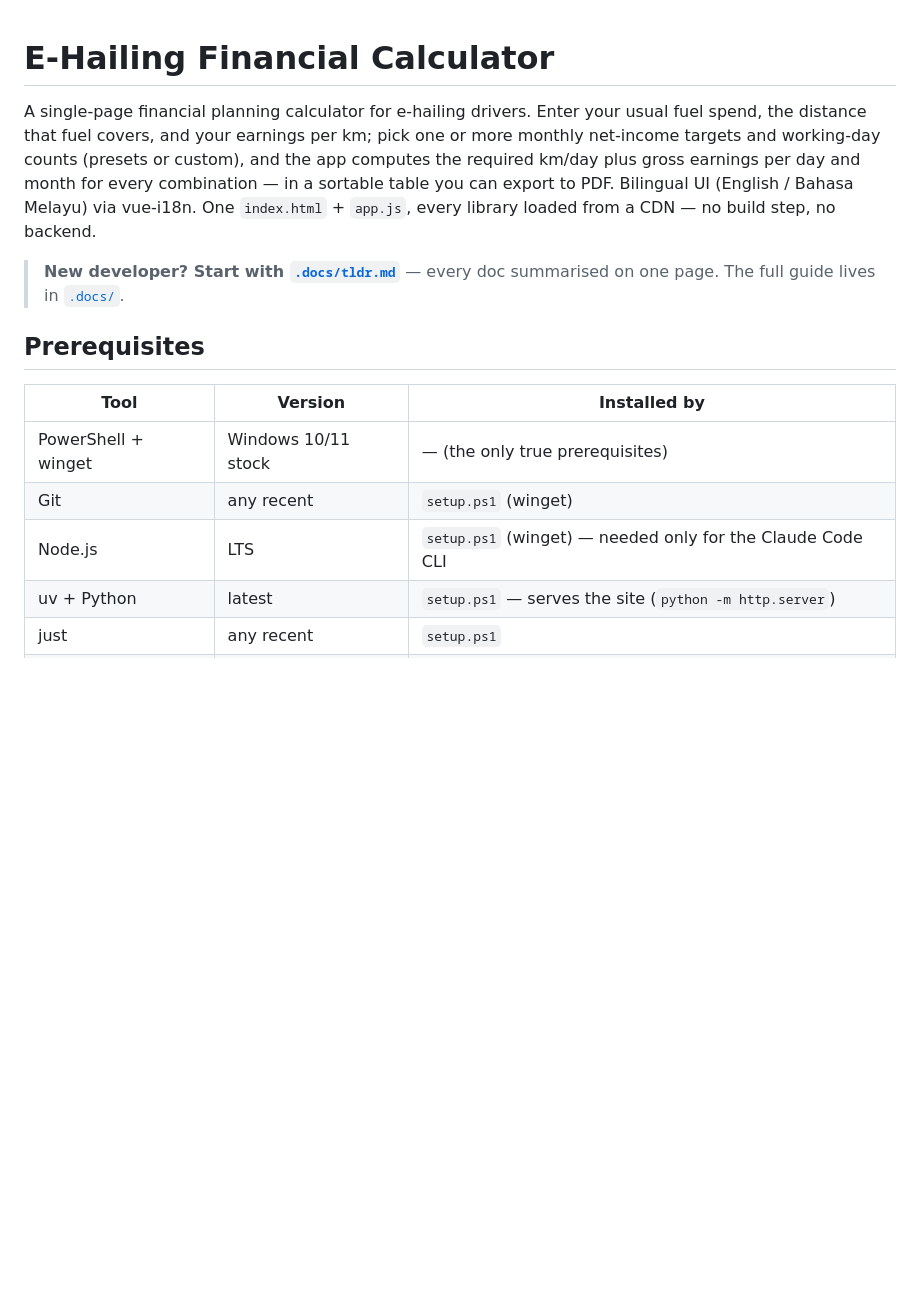
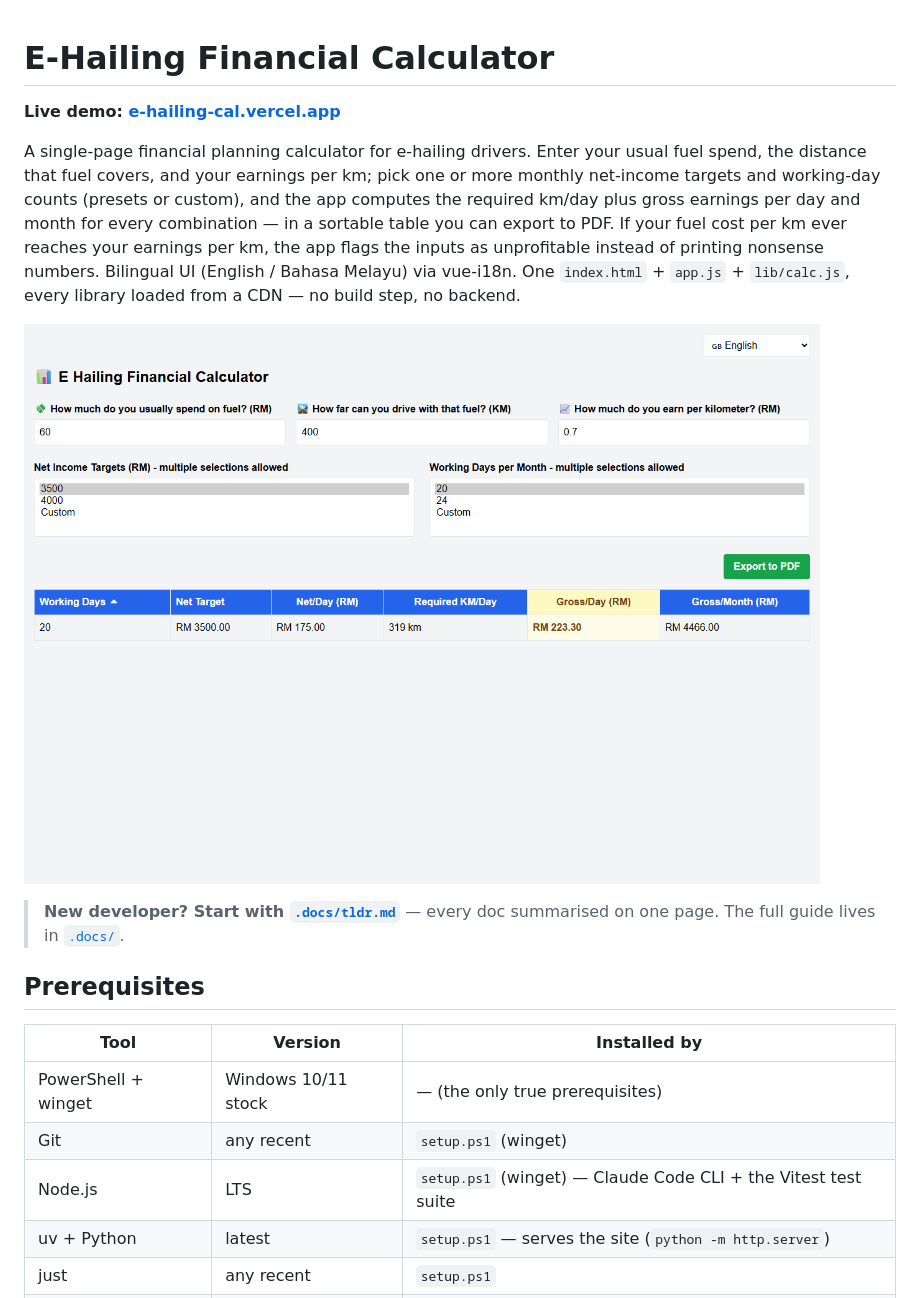
Before and after one commit to dxiiren/e-hailing-calculator, a Markdown page: README.md, the part around one of its changes. GitHub-like rendering; pictures changed too: docs/images/calculator.png (added); blank space fills up the shorter version.

```diff
--- a/README.md
+++ b/README.md
@@ -1,11 +1,17 @@
 # E-Hailing Financial Calculator
+
+**Live demo: [e-hailing-cal.vercel.app](https://e-hailing-cal.vercel.app)**
 
 A single-page financial planning calculator for e-hailing drivers. Enter your usual fuel
 spend, the distance that fuel covers, and your earnings per km; pick one or more monthly
 net-income targets and working-day counts (presets or custom), and the app computes the
 required km/day plus gross earnings per day and month for every combination — in a sortable
-table you can export to PDF. Bilingual UI (English / Bahasa Melayu) via vue-i18n. One
-`index.html` + `app.js`, every library loaded from a CDN — no build step, no backend.
+table you can export to PDF. If your fuel cost per km ever reaches your earnings per km, the
+app flags the inputs as unprofitable instead of printing nonsense numbers. Bilingual UI
+(English / Bahasa Melayu) via vue-i18n. One `index.html` + `app.js` + `lib/calc.js`, every
+library loaded from a CDN — no build step, no backend.
+
+![The calculator with default inputs](docs/images/calculator.png)
 
 > **New developer? Start with [`.docs/tldr.md`](.docs/tldr.md)** — every doc summarised on one
 > page. The full guide lives in [`.docs/`](.docs/README.md).
@@ -16,7 +22,7 @@ table you can export to PDF. Bilingual UI (English / Bahasa Melayu) via vue-i18n
 | --- | --- | --- |
 | PowerShell + winget | Windows 10/11 stock | — (the only true prerequisites) |
 | Git | any recent | `setup.ps1` (winget) |
-| Node.js | LTS | `setup.ps1` (winget) — needed only for the Claude Code CLI |
+| Node.js | LTS | `setup.ps1` (winget) — Claude Code CLI + the Vitest test suite |
 | uv + Python | latest | `setup.ps1` — serves the site (`python -m http.server`) |
 | just | any recent | `setup.ps1` |
 | Claude Code CLI | latest | `setup.ps1` (optional, for AI-assisted dev) |
```
Also changed, not shown: other parts of README.md (+42 -6 lines), .docs/06-troubleshooting/common-issues.md (+16 -11 lines), CLAUDE.md (+16 -7 lines).
